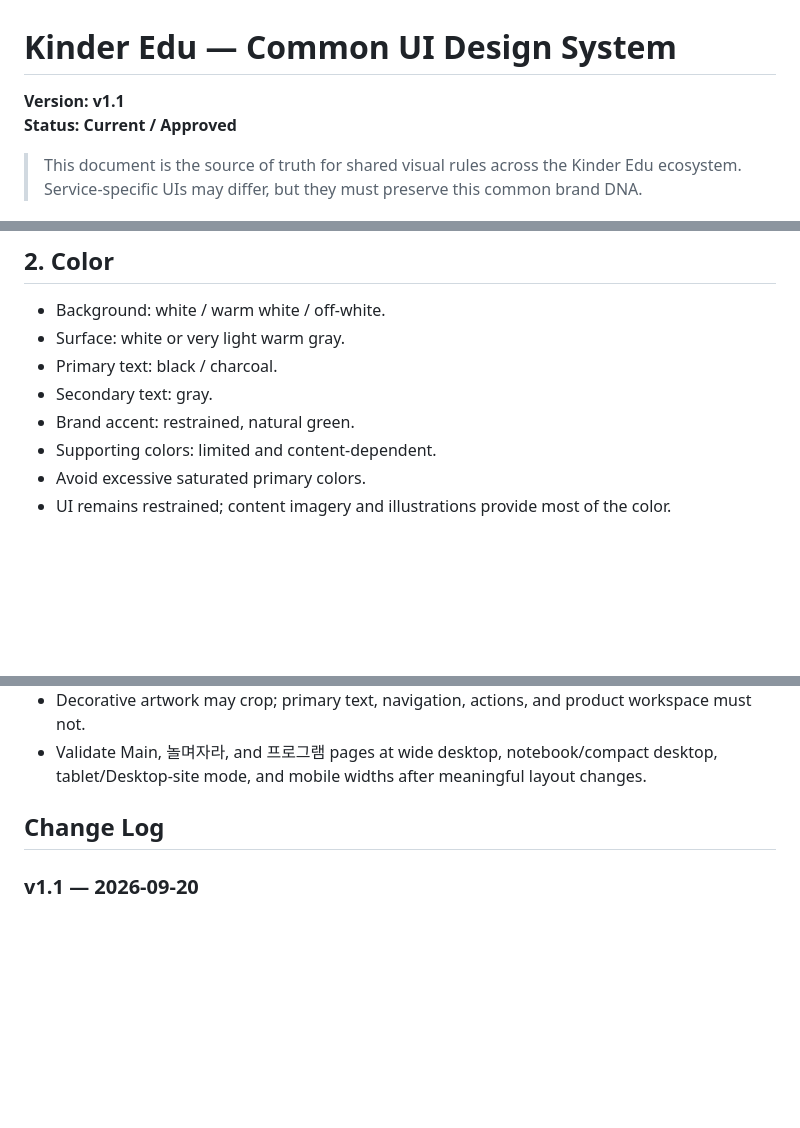
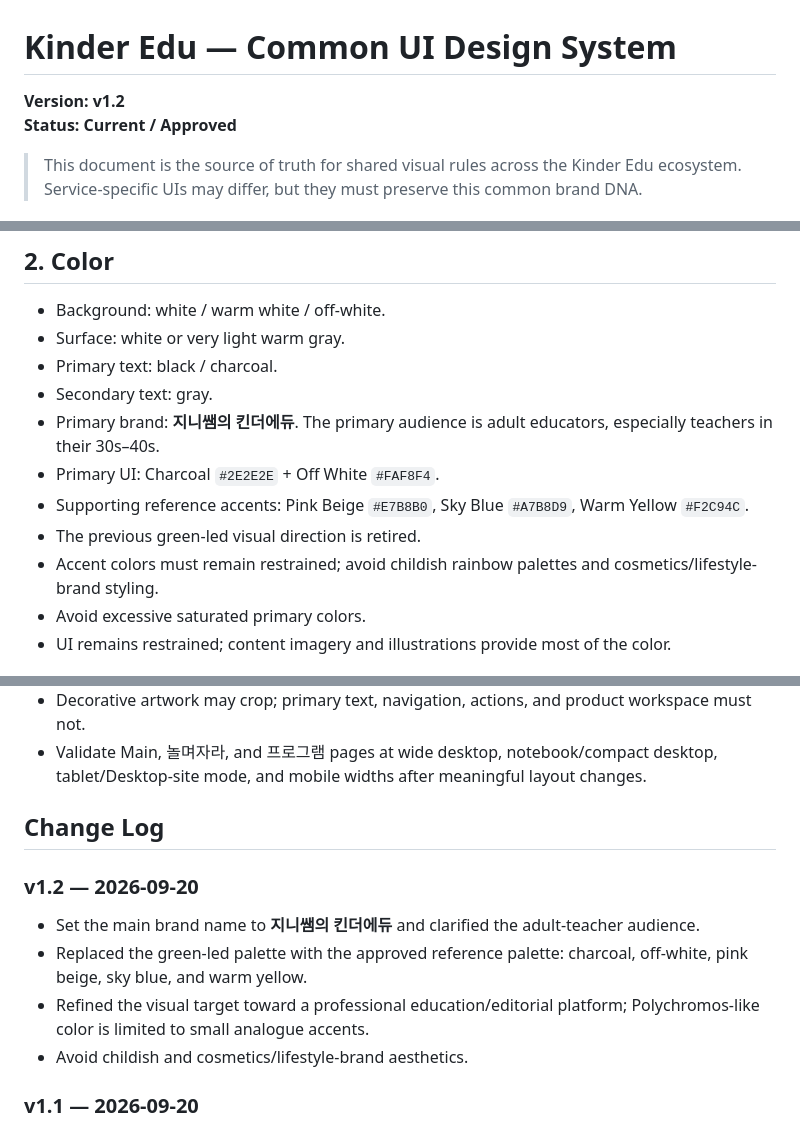
Before and after one commit to hyunseoklims/kinder-edu, a Markdown page: UI_DESIGN_SYSTEM.md, 3 parts joined by grey strips. GitHub-like rendering; blank space fills up the shorter version.

Commit message:
Update Kinder Edu brand identity v1.2

```diff
--- a/UI_DESIGN_SYSTEM.md
+++ b/UI_DESIGN_SYSTEM.md
@@ -1,6 +1,6 @@
 # Kinder Edu — Common UI Design System
 
-**Version: v1.1**
+**Version: v1.2**
 **Status: Current / Approved**
 
 > This document is the source of truth for shared visual rules across the Kinder Edu ecosystem. Service-specific UIs may differ, but they must preserve this common brand DNA.
@@ -27,8 +27,11 @@
 - Surface: white or very light warm gray.
 - Primary text: black / charcoal.
 - Secondary text: gray.
-- Brand accent: restrained, natural green.
-- Supporting colors: limited and content-dependent.
+- Primary brand: **지니쌤의 킨더에듀**. The primary audience is adult educators, especially teachers in their 30s–40s.
+- Primary UI: Charcoal `#2E2E2E` + Off White `#FAF8F4`.
+- Supporting reference accents: Pink Beige `#E7B8B0`, Sky Blue `#A7B8D9`, Warm Yellow `#F2C94C`.
+- The previous green-led visual direction is retired.
+- Accent colors must remain restrained; avoid childish rainbow palettes and cosmetics/lifestyle-brand styling.
 - Avoid excessive saturated primary colors.
 - UI remains restrained; content imagery and illustrations provide most of the color.
 
@@ -144,6 +147,12 @@ Responsive behavior is a functional requirement, not an optional polish step.
 
 ## Change Log
 
+### v1.2 — 2026-09-20
+- Set the main brand name to **지니쌤의 킨더에듀** and clarified the adult-teacher audience.
+- Replaced the green-led palette with the approved reference palette: charcoal, off-white, pink beige, sky blue, and warm yellow.
+- Refined the visual target toward a professional education/editorial platform; Polychromos-like color is limited to small analogue accents.
+- Avoid childish and cosmetics/lifestyle-brand aesthetics.
+
 ### v1.1 — 2026-09-20
 - Added viewport-safety requirements.
 - Added explicit support for tablet browsers in Desktop site mode, including Galaxy Tab A9-class widths.
```
